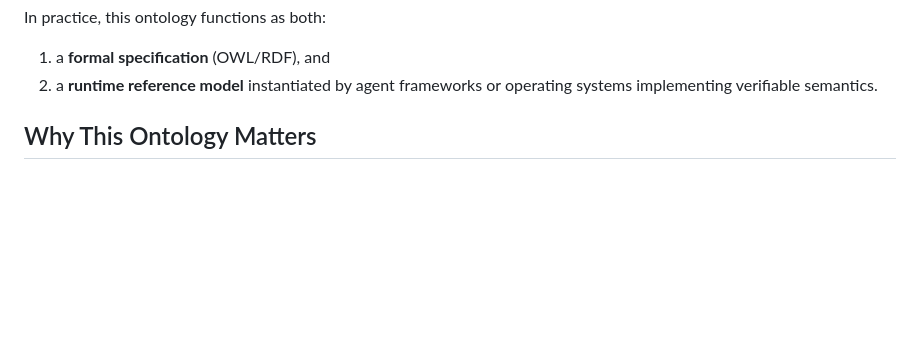
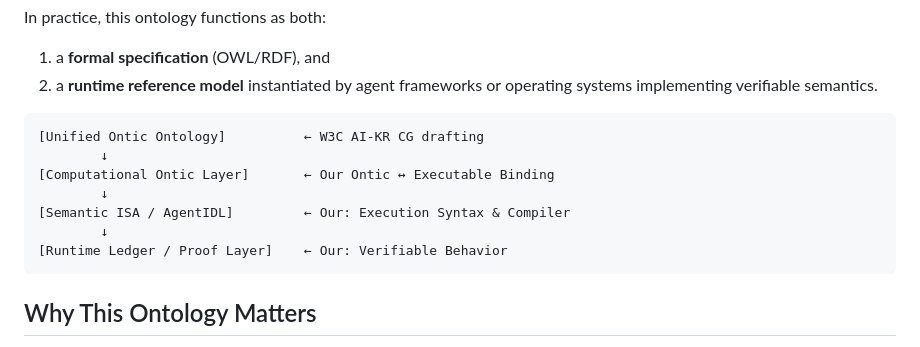
Before and after one commit to s-agent-comm/agent-ontology, a Markdown page: README.md, the part around the change. Rendered like a GitHub page; blank space fills up the shorter version.

Commit message:
docs: Add conceptual architecture diagram to README

````diff
--- a/README.md
+++ b/README.md
@@ -18,6 +18,16 @@ This ontology is designed as the semantic foundation for:
 In practice, this ontology functions as both:
 1. a **formal specification** (OWL/RDF), and
 2. a **runtime reference model** instantiated by agent frameworks or operating systems implementing verifiable semantics.
+
+```
+[Unified Ontic Ontology]          ← W3C AI-KR CG drafting
+        ↓
+[Computational Ontic Layer]       ← Our Ontic ↔ Executable Binding
+        ↓
+[Semantic ISA / AgentIDL]         ← Our: Execution Syntax & Compiler
+        ↓
+[Runtime Ledger / Proof Layer]    ← Our: Verifiable Behavior
+```
 
 ## Why This Ontology Matters
 
````
